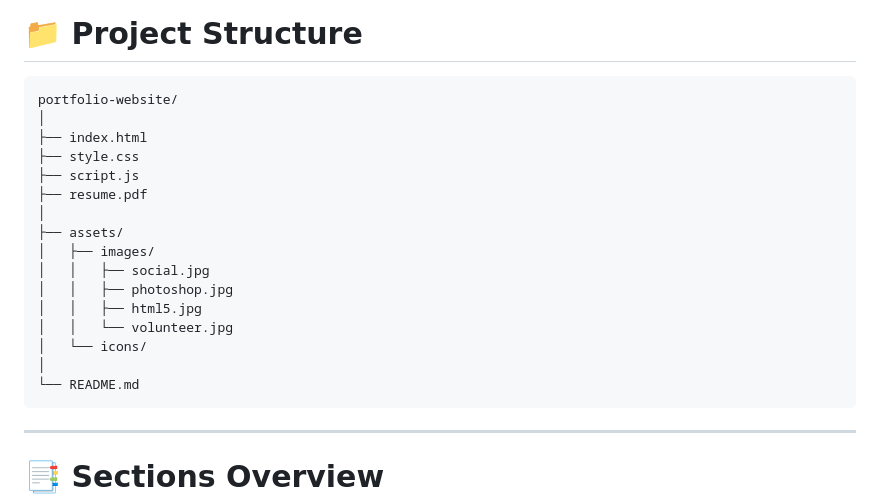
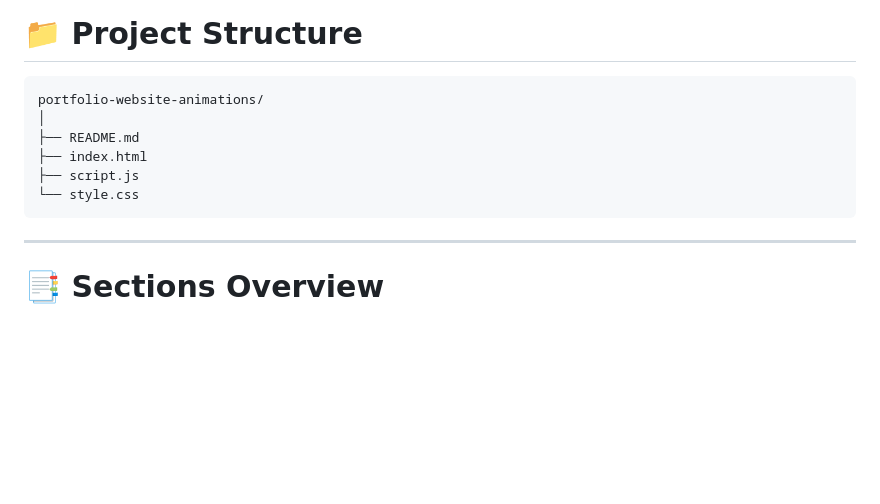
Before and after one commit to maira333-mmm/portfolio-website-animations, a Markdown page: README.md, the part around the change. Drawn GitHub-style; blank space fills up the shorter version.

````diff
--- a/README.md
+++ b/README.md
@@ -82,22 +82,12 @@ It features smooth animations, interactive project navigation, responsive layout
 # 📁 Project Structure
 
 ```text
-portfolio-website/
+portfolio-website-animations/
 │
+├── README.md
 ├── index.html
-├── style.css
 ├── script.js
-├── resume.pdf
-│
-├── assets/
-│   ├── images/
-│   │   ├── social.jpg
-│   │   ├── photoshop.jpg
-│   │   ├── html5.jpg
-│   │   └── volunteer.jpg
-│   └── icons/
-│
-└── README.md
+└── style.css
 ```
 
 ---
````
